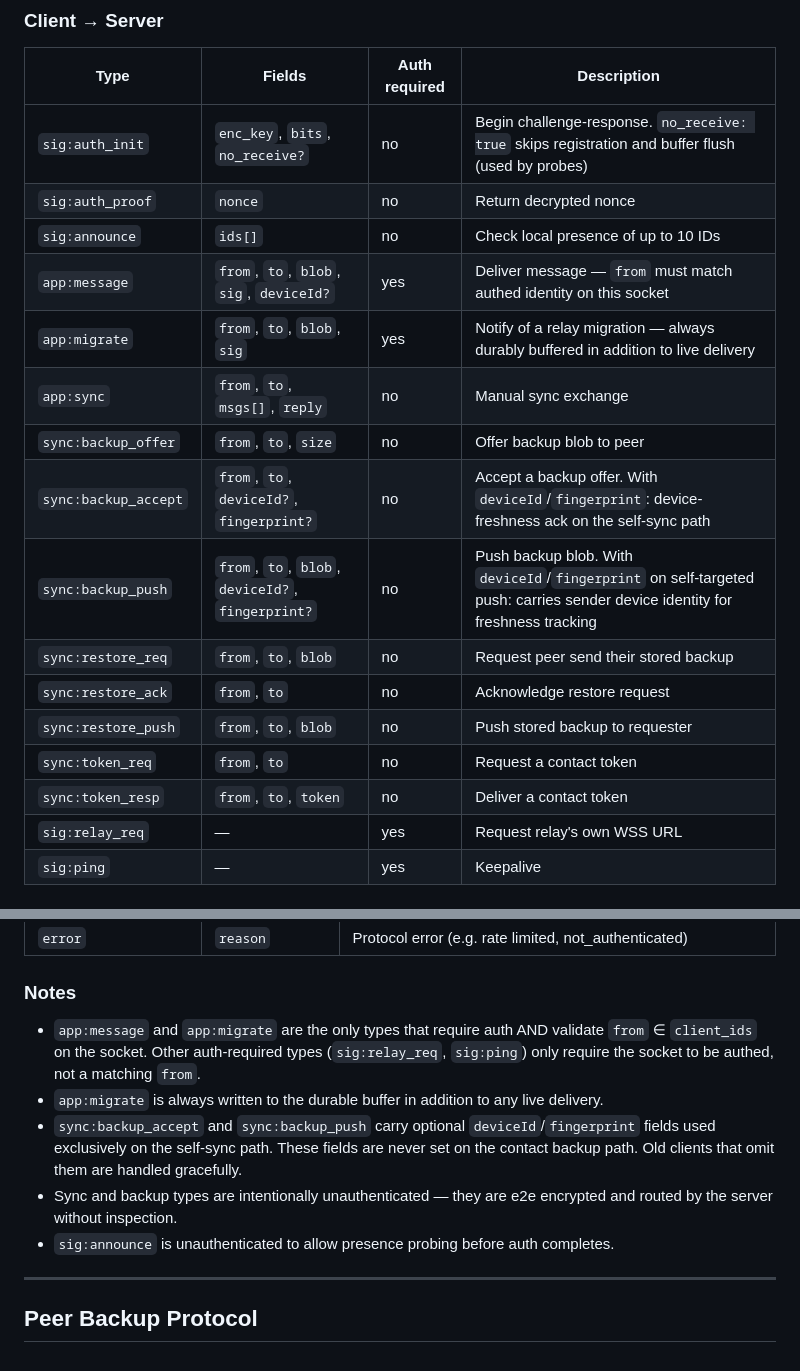
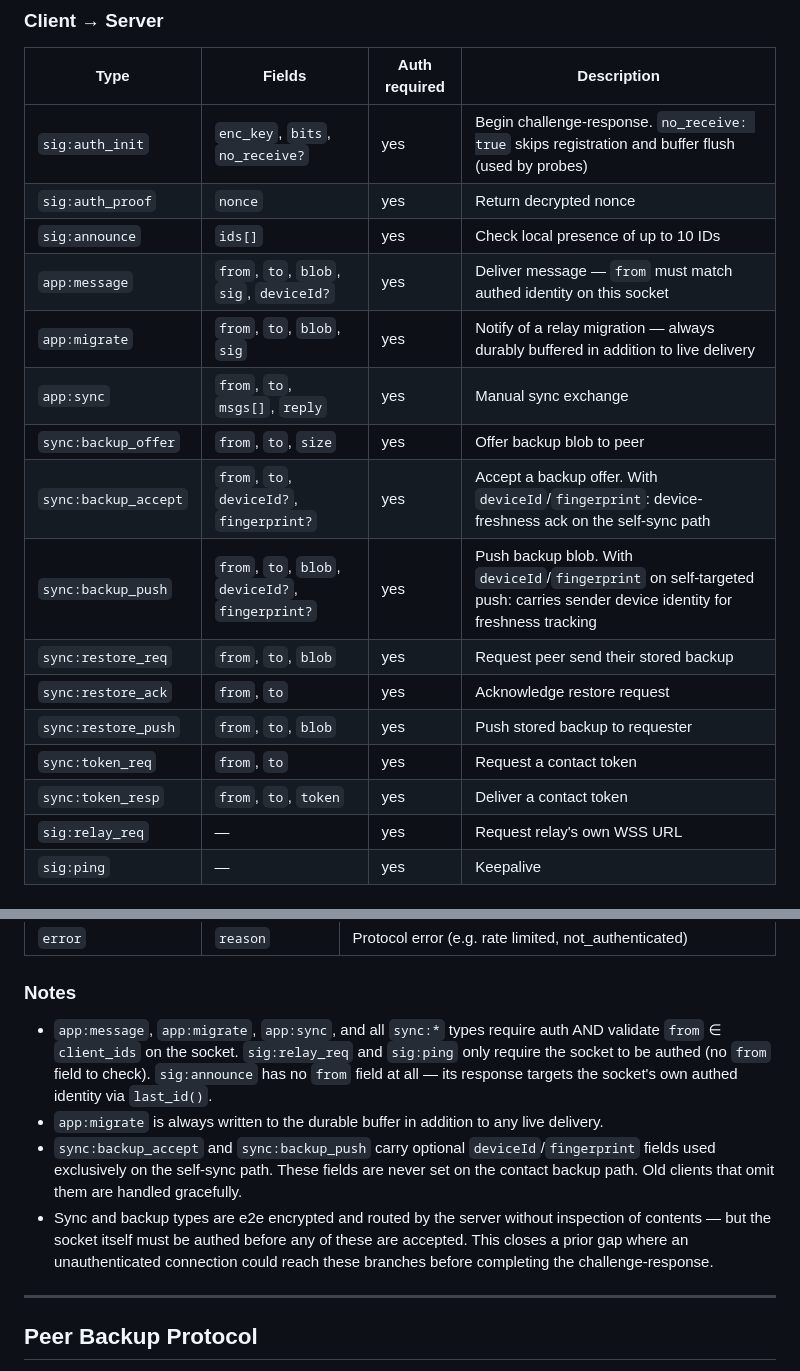
Before and after one commit to saint-cc/meshchat, a Markdown page: protocol.md, 2 parts joined by grey strips. GitHub-like rendering.

```diff
--- a/protocol.md
+++ b/protocol.md
@@ -299,20 +299,20 @@ The registry is displayed in a per-contact device popover in the UI. Contacts wi
 
 | Type | Fields | Auth required | Description |
 |---|---|---|---|
-| `sig:auth_init`     | `enc_key`, `bits`, `no_receive?`          | no  | Begin challenge-response. `no_receive: true` skips registration and buffer flush (used by probes) |
-| `sig:auth_proof`    | `nonce`                                   | no  | Return decrypted nonce |
-| `sig:announce`      | `ids[]`                                   | no  | Check local presence of up to 10 IDs |
+| `sig:auth_init`     | `enc_key`, `bits`, `no_receive?`          | yes  | Begin challenge-response. `no_receive: true` skips registration and buffer flush (used by probes) |
+| `sig:auth_proof`    | `nonce`                                   | yes  | Return decrypted nonce |
+| `sig:announce`      | `ids[]`                                   | yes  | Check local presence of up to 10 IDs |
 | `app:message`       | `from`, `to`, `blob`, `sig`, `deviceId?`  | yes | Deliver message — `from` must match authed identity on this socket |
 | `app:migrate`       | `from`, `to`, `blob`, `sig`               | yes | Notify of a relay migration — always durably buffered in addition to live delivery |
-| `app:sync`          | `from`, `to`, `msgs[]`, `reply`           | no  | Manual sync exchange |
-| `sync:backup_offer` | `from`, `to`, `size`                      | no  | Offer backup blob to peer |
-| `sync:backup_accept`| `from`, `to`, `deviceId?`, `fingerprint?` | no  | Accept a backup offer. With `deviceId`/`fingerprint`: device-freshness ack on the self-sync path |
-| `sync:backup_push`  | `from`, `to`, `blob`, `deviceId?`, `fingerprint?` | no | Push backup blob. With `deviceId`/`fingerprint` on self-targeted push: carries sender device identity for freshness tracking |
-| `sync:restore_req`  | `from`, `to`, `blob`                      | no  | Request peer send their stored backup |
-| `sync:restore_ack`  | `from`, `to`                              | no  | Acknowledge restore request |
-| `sync:restore_push` | `from`, `to`, `blob`                      | no  | Push stored backup to requester |
-| `sync:token_req`    | `from`, `to`                              | no  | Request a contact token |
-| `sync:token_resp`   | `from`, `to`, `token`                     | no  | Deliver a contact token |
+| `app:sync`          | `from`, `to`, `msgs[]`, `reply`           | yes  | Manual sync exchange |
+| `sync:backup_offer` | `from`, `to`, `size`                      | yes  | Offer backup blob to peer |
+| `sync:backup_accept`| `from`, `to`, `deviceId?`, `fingerprint?` | yes  | Accept a backup offer. With `deviceId`/`fingerprint`: device-freshness ack on the self-sync path |
+| `sync:backup_push`  | `from`, `to`, `blob`, `deviceId?`, `fingerprint?` | yes | Push backup blob. With `deviceId`/`fingerprint` on self-targeted push: carries sender device identity for freshness tracking |
+| `sync:restore_req`  | `from`, `to`, `blob`                      | yes  | Request peer send their stored backup |
+| `sync:restore_ack`  | `from`, `to`                              | yes  | Acknowledge restore request |
+| `sync:restore_push` | `from`, `to`, `blob`                      | yes  | Push stored backup to requester |
+| `sync:token_req`    | `from`, `to`                              | yes  | Request a contact token |
+| `sync:token_resp`   | `from`, `to`, `token`                     | yes  | Deliver a contact token |
 | `sig:relay_req`     | —                                         | yes | Request relay's own WSS URL |
 | `sig:ping`          | —                                         | yes | Keepalive |
 
@@ -330,11 +330,10 @@ The registry is displayed in a per-contact device popover in the UI. Contacts wi
 
 ### Notes
 
-- `app:message` and `app:migrate` are the only types that require auth AND validate `from` ∈ `client_ids` on the socket. Other auth-required types (`sig:relay_req`, `sig:ping`) only require the socket to be authed, not a matching `from`.
+- `app:message`, `app:migrate`, `app:sync`, and all `sync:*` types require auth AND validate `from` ∈ `client_ids` on the socket. `sig:relay_req` and `sig:ping` only require the socket to be authed (no `from` field to check). `sig:announce` has no `from` field at all — its response targets the socket's own authed identity via `last_id()`.
 - `app:migrate` is always written to the durable buffer in addition to any live delivery.
 - `sync:backup_accept` and `sync:backup_push` carry optional `deviceId`/`fingerprint` fields used exclusively on the self-sync path. These fields are never set on the contact backup path. Old clients that omit them are handled gracefully.
-- Sync and backup types are intentionally unauthenticated — they are e2e encrypted and routed by the server without inspection.
-- `sig:announce` is unauthenticated to allow presence probing before auth completes.
+- Sync and backup types are e2e encrypted and routed by the server without inspection of contents — but the socket itself must be authed before any of these are accepted. This closes a prior gap where an unauthenticated connection could reach these branches before completing the challenge-response.
 
 ---
 
```
